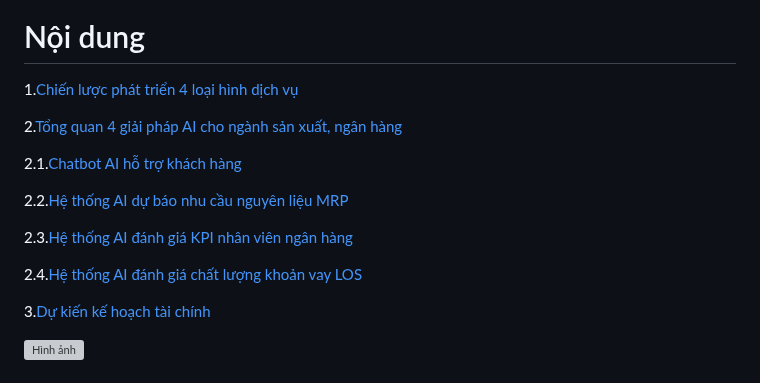
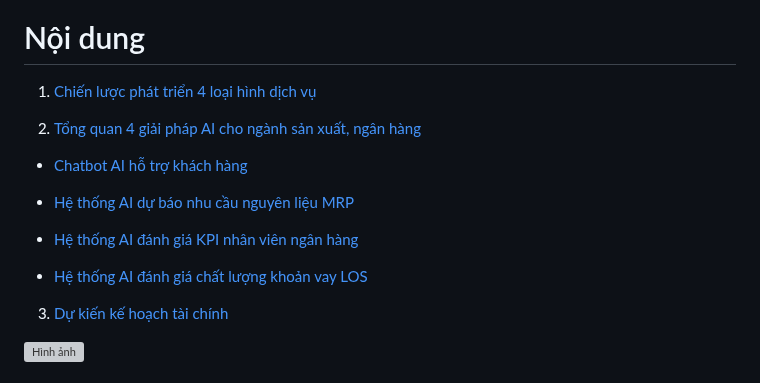
Before and after one commit to hoanglong8/FoxAI-Data-Analyst, a Markdown page: Chiến lược SP/A.Chiến lược phát triển sản phẩm AI.md, the part around the change. GitHub-like rendering; grey boxes are pictures that could not be loaded.

```diff
--- a/Chiến lược SP/A.Chiến lược phát triển sản phẩm AI.md
+++ b/Chiến lược SP/A.Chiến lược phát triển sản phẩm AI.md
@@ -5,19 +5,19 @@
 ![Language](https://img.shields.io/badge/Language-Python-orange.svg?logo=Python&logoColor=yellow) ![Update](https://img.shields.io/badge/Update-Weekly-green.svg) ![Progress](https://img.shields.io/badge/progress-N%2F1049-brightgreen.svg) ![Sponsors](https://img.shields.io/badge/Sponsor-0-lightgrey.svg)
 
 # Nội dung
-1.[Chiến lược phát triển 4 loại hình dịch vụ](#1.Chiến-lược-phát-triển-khối-sản-phẩm-AI-giai-đoạn-5-năm-tới)
+1. [Chiến lược phát triển 4 loại hình dịch vụ](#1.Chiến-lược-phát-triển-khối-sản-phẩm-AI-giai-đoạn-5-năm-tới)
 
-2.[Tổng quan 4 giải pháp AI cho ngành sản xuất, ngân hàng](#2.Giới-thiệu-tổng-quan-4-giải-pháp-AI-cho-lĩnh-vực-sản-xuất,-ngân-hàng)
+2. [Tổng quan 4 giải pháp AI cho ngành sản xuất, ngân hàng](#2.Giới-thiệu-tổng-quan-4-giải-pháp-AI-cho-lĩnh-vực-sản-xuất,-ngân-hàng)
 
-2.1.[Chatbot AI hỗ trợ khách hàng](#2.Giới-thiệu-tổng-quan-4-giải-pháp-AI-cho-lĩnh-vực-sản-xuất,-ngân-hàng)
+* [Chatbot AI hỗ trợ khách hàng](#2.Giới-thiệu-tổng-quan-4-giải-pháp-AI-cho-lĩnh-vực-sản-xuất,-ngân-hàng)
 
-2.2.[Hệ thống AI dự báo nhu cầu nguyên liệu MRP](#2.Giới-thiệu-tổng-quan-4-giải-pháp-AI-cho-lĩnh-vực-sản-xuất,-ngân-hàng)
+* [Hệ thống AI dự báo nhu cầu nguyên liệu MRP](#2.Giới-thiệu-tổng-quan-4-giải-pháp-AI-cho-lĩnh-vực-sản-xuất,-ngân-hàng)
 
-2.3.[Hệ thống AI đánh giá KPI nhân viên ngân hàng](#2.Giới-thiệu-tổng-quan-4-giải-pháp-AI-cho-lĩnh-vực-sản-xuất,-ngân-hàng)
+* [Hệ thống AI đánh giá KPI nhân viên ngân hàng](#2.Giới-thiệu-tổng-quan-4-giải-pháp-AI-cho-lĩnh-vực-sản-xuất,-ngân-hàng)
 
-2.4.[Hệ thống AI đánh giá chất lượng khoản vay LOS](#2.Giới-thiệu-tổng-quan-4-giải-pháp-AI-cho-lĩnh-vực-sản-xuất,-ngân-hàng)
+* [Hệ thống AI đánh giá chất lượng khoản vay LOS](#2.Giới-thiệu-tổng-quan-4-giải-pháp-AI-cho-lĩnh-vực-sản-xuất,-ngân-hàng)
 
-3.[Dự kiến kế hoạch tài chính](#3.Dự-kiến-kế-hoạch-tài-chính-5-năm-tới)
+3. [Dự kiến kế hoạch tài chính](#3.Dự-kiến-kế-hoạch-tài-chính-5-năm-tới)
 
 ![Hình ảnh](https://tiki.vn/blog/wp-content/uploads/2023/08/thumb-34.jpg)
 
```
